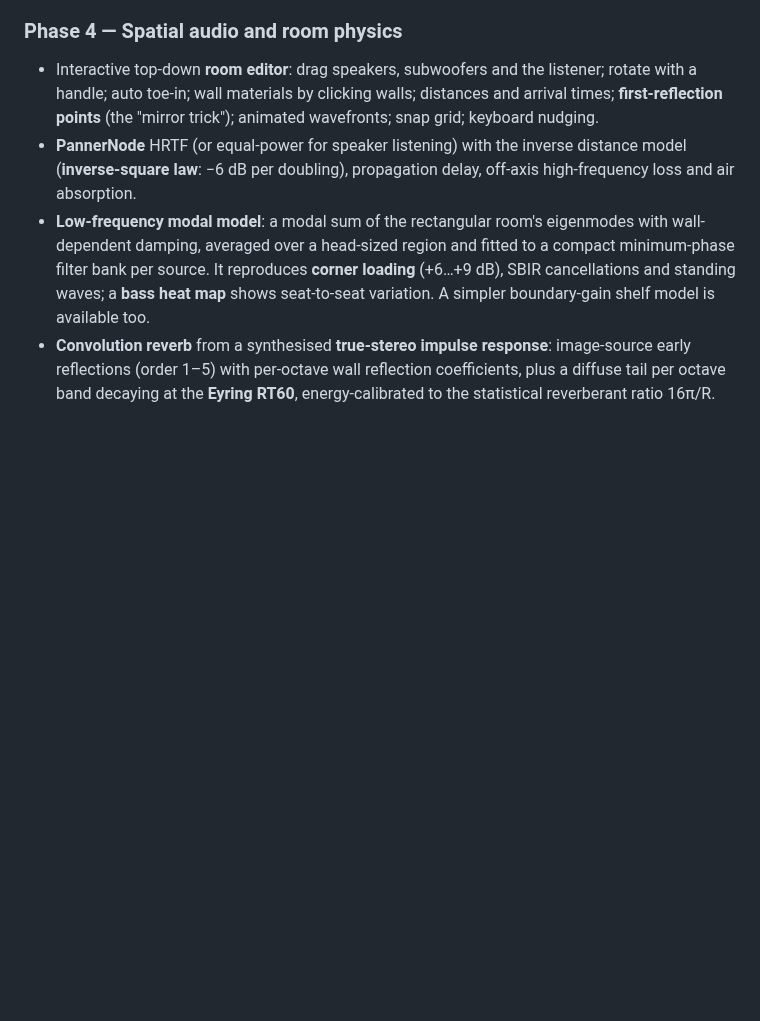
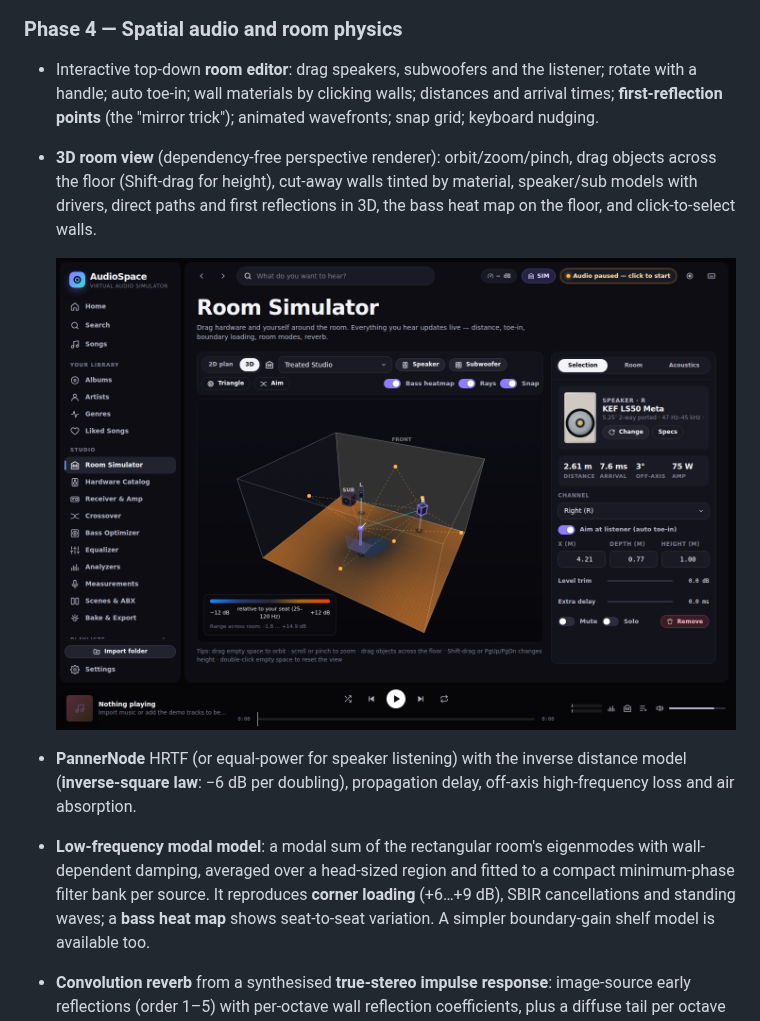
Before and after one commit to googpleplaystore/Audio-simulator, a Markdown page: README.md, the part around the change. Rendered like a GitHub page; pictures changed too: docs/screenshots/room3d.png (added); blank space fills up the shorter version.

```diff
--- a/README.md
+++ b/README.md
@@ -48,6 +48,9 @@ AudioSpace must be served from `http://localhost` or HTTPS (secure context for t
 
 ### Phase 4 — Spatial audio and room physics
 - Interactive top-down **room editor**: drag speakers, subwoofers and the listener; rotate with a handle; auto toe-in; wall materials by clicking walls; distances and arrival times; **first-reflection points** (the "mirror trick"); animated wavefronts; snap grid; keyboard nudging.
+- **3D room view** (dependency-free perspective renderer): orbit/zoom/pinch, drag objects across the floor (Shift-drag for height), cut-away walls tinted by material, speaker/sub models with drivers, direct paths and first reflections in 3D, the bass heat map on the floor, and click-to-select walls.
+
+  ![3D room view with bass heat map and first reflections](docs/screenshots/room3d.png)
 - **PannerNode** HRTF (or equal-power for speaker listening) with the inverse distance model (**inverse-square law**: −6 dB per doubling), propagation delay, off-axis high-frequency loss and air absorption.
 - **Low-frequency modal model**: a modal sum of the rectangular room's eigenmodes with wall-dependent damping, averaged over a head-sized region and fitted to a compact minimum-phase filter bank per source. It reproduces **corner loading** (+6…+9 dB), SBIR cancellations and standing waves; a **bass heat map** shows seat-to-seat variation. A simpler boundary-gain shelf model is available too.
 - **Convolution reverb** from a synthesised **true-stereo impulse response**: image-source early reflections (order 1–5) with per-octave wall reflection coefficients, plus a diffuse tail per octave band decaying at the **Eyring RT60**, energy-calibrated to the statistical reverberant ratio 16π/R. Presets: Small Bedroom, Treated Studio, Vaulted-Ceiling Living Room, Home Theater, Concert Hall, Cathedral, Bathroom, Garage, Club, Office, Anechoic; materials include Glass, Bare Drywall, Heavy Curtains, Acoustic Foam, bass traps and more. IRs are generated in a Web Worker and hot-swapped with a crossfade.
```
Also changed, not shown: 5 other files.
